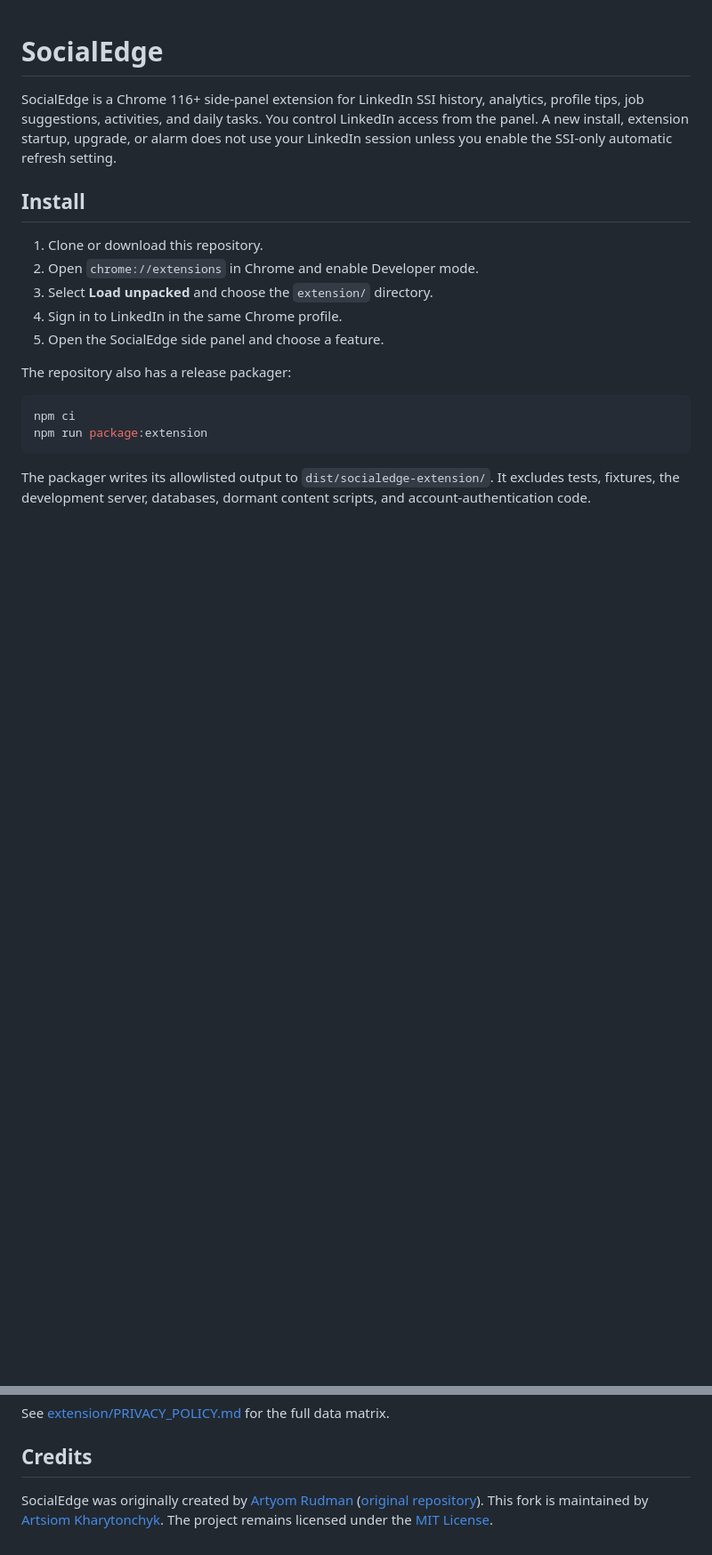
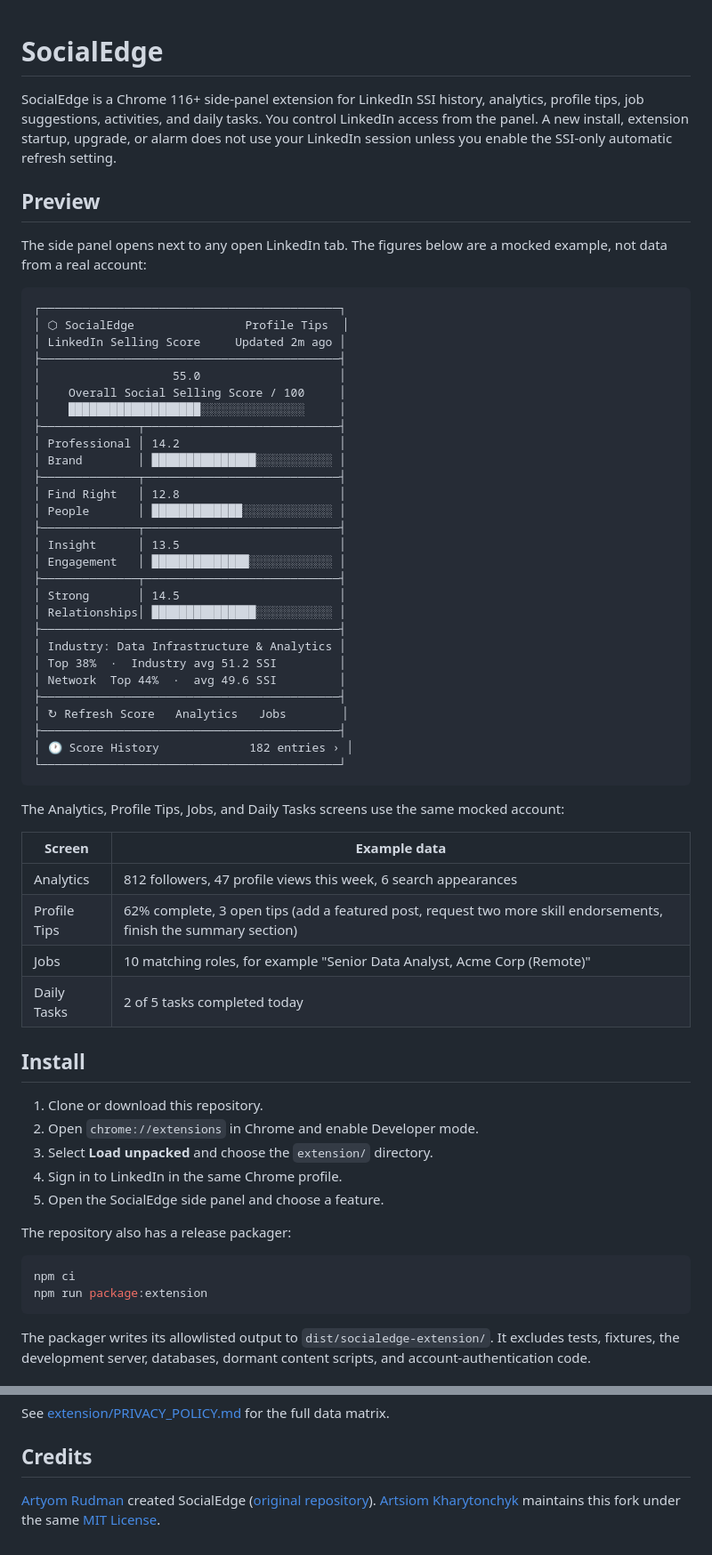
Before and after one commit to artemrudman/socialedge, a Markdown page: README.md, 2 parts joined by grey strips. Shown at 89% size. Drawn GitHub-style; blank space fills up the shorter version.

Commit message:
Add mocked Preview section to README
Illustrates the side panel with a fabricated 55.0 SSI example account
so readers can see the layout without needing a real LinkedIn session.

Co-Authored-By: Claude Sonnet 5 <noreply@anthropic.com>

````diff
--- a/README.md
+++ b/README.md
@@ -1,6 +1,50 @@
 # SocialEdge
 
 SocialEdge is a Chrome 116+ side-panel extension for LinkedIn SSI history, analytics, profile tips, job suggestions, activities, and daily tasks. You control LinkedIn access from the panel. A new install, extension startup, upgrade, or alarm does not use your LinkedIn session unless you enable the SSI-only automatic refresh setting.
+
+## Preview
+
+The side panel opens next to any open LinkedIn tab. The figures below are a mocked example, not data from a real account:
+
+```text
+┌───────────────────────────────────────────┐
+│ ⬡ SocialEdge                Profile Tips  │
+│ LinkedIn Selling Score     Updated 2m ago │
+├───────────────────────────────────────────┤
+│                   55.0                    │
+│    Overall Social Selling Score / 100     │
+│    ███████████████████░░░░░░░░░░░░░░░     │
+├──────────────┬────────────────────────────┤
+│ Professional │ 14.2                       │
+│ Brand        │ ███████████████░░░░░░░░░░░ │
+├──────────────┬────────────────────────────┤
+│ Find Right   │ 12.8                       │
+│ People       │ █████████████░░░░░░░░░░░░░ │
+├──────────────┬────────────────────────────┤
+│ Insight      │ 13.5                       │
+│ Engagement   │ ██████████████░░░░░░░░░░░░ │
+├──────────────┬────────────────────────────┤
+│ Strong       │ 14.5                       │
+│ Relationships│ ███████████████░░░░░░░░░░░ │
+├───────────────────────────────────────────┤
+│ Industry: Data Infrastructure & Analytics │
+│ Top 38%  ·  Industry avg 51.2 SSI         │
+│ Network  Top 44%  ·  avg 49.6 SSI         │
+├───────────────────────────────────────────┤
+│ ↻ Refresh Score   Analytics   Jobs        │
+├───────────────────────────────────────────┤
+│ 🕐 Score History             182 entries › │
+└───────────────────────────────────────────┘
+```
+
+The Analytics, Profile Tips, Jobs, and Daily Tasks screens use the same mocked account:
+
+| Screen | Example data |
+|---|---|
+| Analytics | 812 followers, 47 profile views this week, 6 search appearances |
+| Profile Tips | 62% complete, 3 open tips (add a featured post, request two more skill endorsements, finish the summary section) |
+| Jobs | 10 matching roles, for example "Senior Data Analyst, Acme Corp (Remote)" |
+| Daily Tasks | 2 of 5 tasks completed today |
 
 ## Install
 
@@ -153,4 +197,4 @@ See [extension/PRIVACY_POLICY.md](extension/PRIVACY_POLICY.md) for the full data
 
 ## Credits
 
-SocialEdge was originally created by [Artyom Rudman](https://github.com/artemrudman) ([original repository](https://github.com/artemrudman/socialedge)). This fork is maintained by [Artsiom Kharytonchyk](https://github.com/AKharytonchyk). The project remains licensed under the [MIT License](LICENSE).
+[Artyom Rudman](https://github.com/artemrudman) created SocialEdge ([original repository](https://github.com/artemrudman/socialedge)). [Artsiom Kharytonchyk](https://github.com/AKharytonchyk) maintains this fork under the same [MIT License](LICENSE).
````
